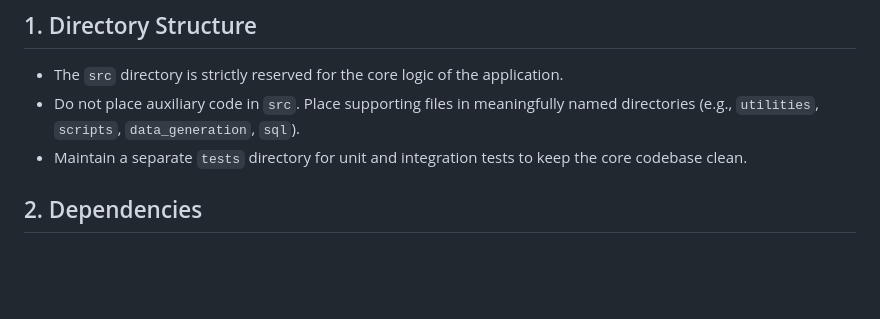
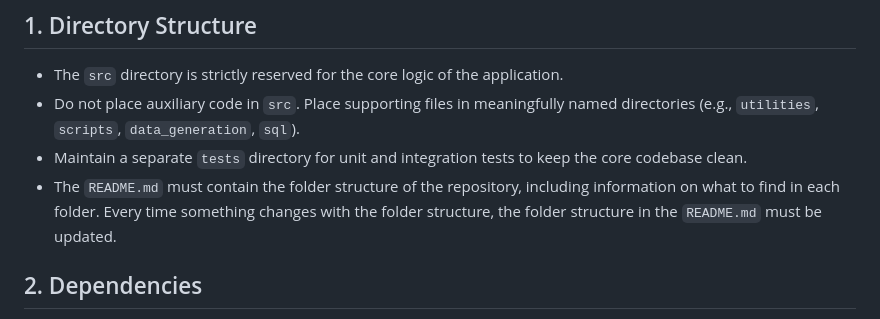
Before and after one commit to kleinnconrad/etf-predictor, a Markdown page: antigravity.md, the part around the change. Rendered like a GitHub page; blank space fills up the shorter version.

```diff
--- a/antigravity.md
+++ b/antigravity.md
@@ -16,6 +16,7 @@ This file contains foundational instructions and conventions for developing in t
 - The `src` directory is strictly reserved for the core logic of the application.
 - Do not place auxiliary code in `src`. Place supporting files in meaningfully named directories (e.g., `utilities`, `scripts`, `data_generation`, `sql`).
 - Maintain a separate `tests` directory for unit and integration tests to keep the core codebase clean.
+- The `README.md` must contain the folder structure of the repository, including information on what to find in each folder. Every time something changes with the folder structure, the folder structure in the `README.md` must be updated.
 
 ## 2. Dependencies
 - Always maintain a `requirements.txt` file at the root of the project.
```
Also changed, not shown: README.md (+15 -0 lines).
